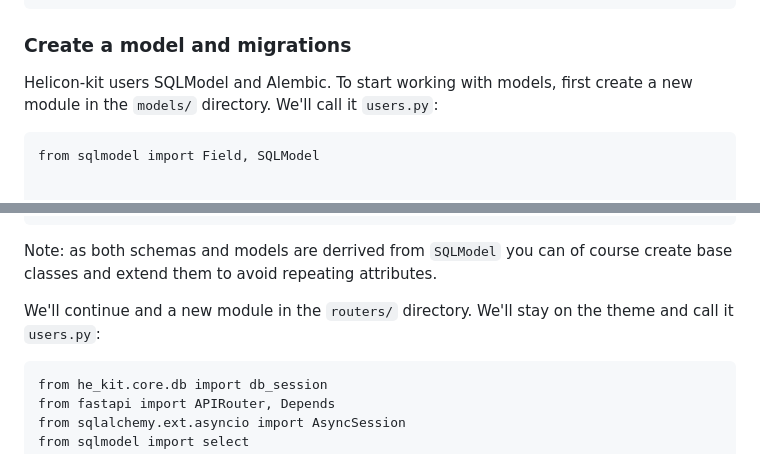
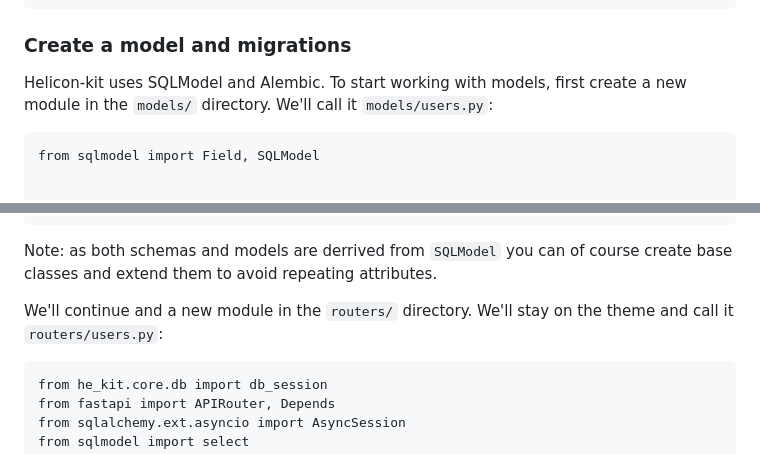
Before and after one commit to heliconhq/he-kit, a Markdown page: README.md, 2 parts joined by grey strips. Drawn GitHub-style.

Commit message:
Full paths in texts.

````diff
--- a/README.md
+++ b/README.md
@@ -51,8 +51,9 @@ uv run he-kit dev
 
 ### Create a model and migrations
 
-Helicon-kit users SQLModel and Alembic. To start working with models, first
-create a new module in the `models/` directory. We'll call it `users.py`:
+Helicon-kit uses SQLModel and Alembic. To start working with models, first
+create a new module in the `models/` directory. We'll call it
+`models/users.py`:
 
 ```
 from sqlmodel import Field, SQLModel
@@ -103,7 +104,7 @@ Note: as both schemas and models are derrived from `SQLModel` you can of
 course create base classes and extend them to avoid repeating attributes.
 
 We'll continue and a new module in the `routers/` directory. We'll stay on the
-theme and call it `users.py`:
+theme and call it `routers/users.py`:
 
 ```
 from he_kit.core.db import db_session
````
